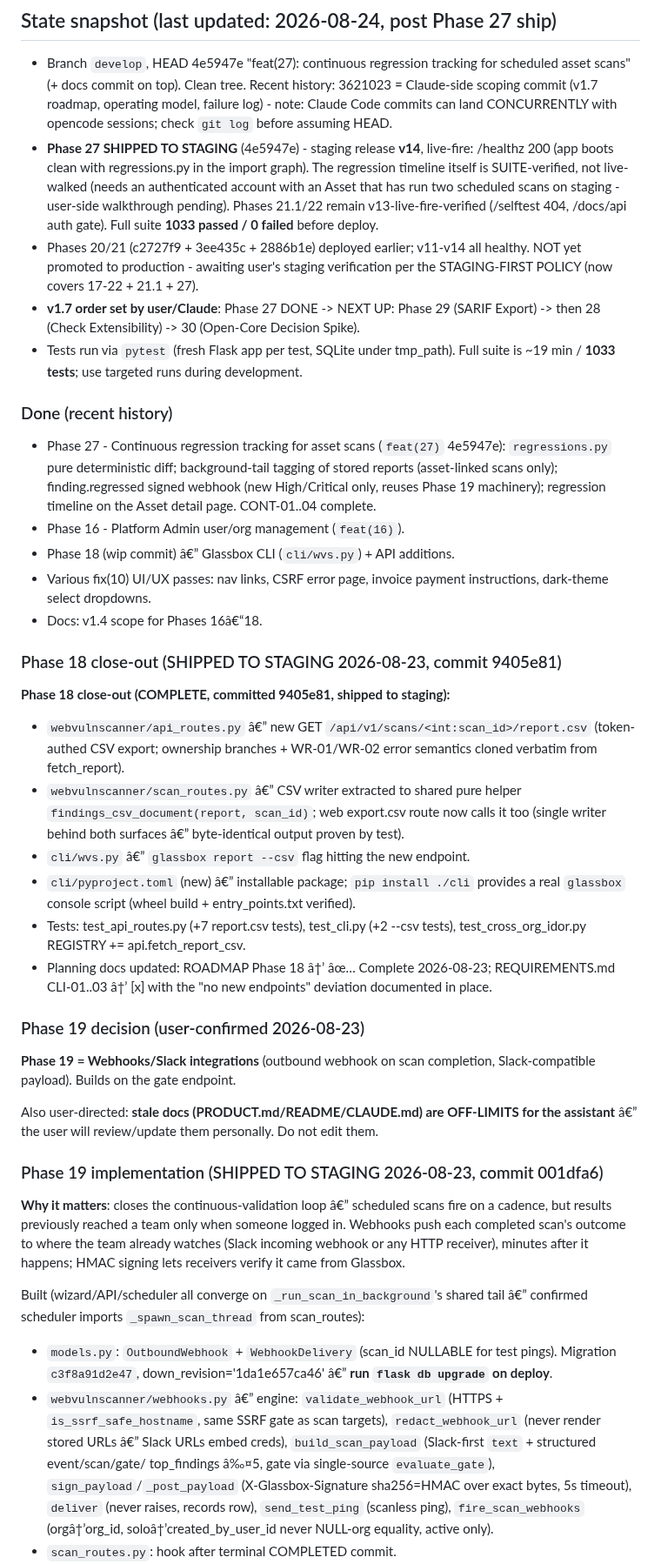
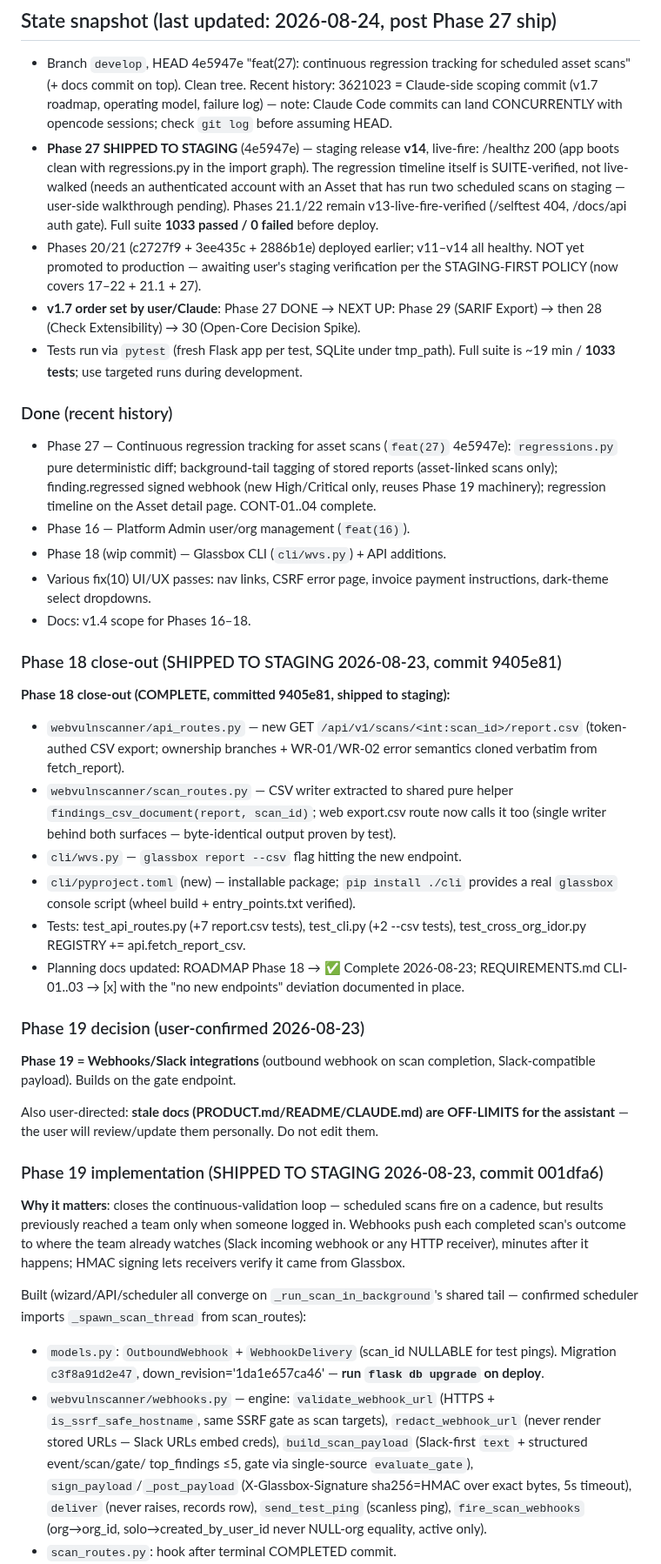
Before and after one commit to Ayomide1450/WebVulnScanner, a Markdown page: opencode.md, the part around one of its changes. Shown at 87% size. Rendered like a GitHub page.

```diff
--- a/opencode.md
+++ b/opencode.md
@@ -78,20 +78,20 @@ deployable, tested (pytest on every push), and safe by design.
 - Branch `develop`, HEAD 4e5947e "feat(27): continuous regression tracking
   for scheduled asset scans" (+ docs commit on top). Clean tree. Recent
   history: 3621023 = Claude-side scoping commit (v1.7 roadmap, operating
-  model, failure log) - note: Claude Code commits can land CONCURRENTLY
+  model, failure log) — note: Claude Code commits can land CONCURRENTLY
   with opencode sessions; check `git log` before assuming HEAD.
-- **Phase 27 SHIPPED TO STAGING** (4e5947e) - staging release **v14**,
+- **Phase 27 SHIPPED TO STAGING** (4e5947e) — staging release **v14**,
   live-fire: /healthz 200 (app boots clean with regressions.py in the
   import graph). The regression timeline itself is SUITE-verified, not
   live-walked (needs an authenticated account with an Asset that has run
-  two scheduled scans on staging - user-side walkthrough pending).
+  two scheduled scans on staging — user-side walkthrough pending).
   Phases 21.1/22 remain v13-live-fire-verified (/selftest 404, /docs/api
   auth gate). Full suite **1033 passed / 0 failed** before deploy.
-- Phases 20/21 (c2727f9 + 3ee435c + 2886b1e) deployed earlier; v11-v14 all
-  healthy. NOT yet promoted to production - awaiting user's staging
-  verification per the STAGING-FIRST POLICY (now covers 17-22 + 21.1 + 27).
-- **v1.7 order set by user/Claude**: Phase 27 DONE -> NEXT UP: Phase 29
-  (SARIF Export) -> then 28 (Check Extensibility) -> 30 (Open-Core Decision
+- Phases 20/21 (c2727f9 + 3ee435c + 2886b1e) deployed earlier; v11–v14 all
+  healthy. NOT yet promoted to production — awaiting user's staging
+  verification per the STAGING-FIRST POLICY (now covers 17–22 + 21.1 + 27).
+- **v1.7 order set by user/Claude**: Phase 27 DONE → NEXT UP: Phase 29
+  (SARIF Export) → then 28 (Check Extensibility) → 30 (Open-Core Decision
   Spike).
 - Tests run via `pytest` (fresh Flask app per test, SQLite under tmp_path).
   Full suite is ~19 min / **1033 tests**; use targeted runs during
@@ -99,33 +99,33 @@ deployable, tested (pytest on every push), and safe by design.
 
 ### Done (recent history)
 
-- Phase 27 - Continuous regression tracking for asset scans (`feat(27)`
+- Phase 27 — Continuous regression tracking for asset scans (`feat(27)`
   4e5947e): `regressions.py` pure deterministic diff; background-tail
   tagging of stored reports (asset-linked scans only); finding.regressed
   signed webhook (new High/Critical only, reuses Phase 19 machinery);
   regression timeline on the Asset detail page. CONT-01..04 complete.
-- Phase 16 - Platform Admin user/org management (`feat(16)`).
-- Phase 18 (wip commit) â€” Glassbox CLI (`cli/wvs.py`) + API additions.
+- Phase 16 — Platform Admin user/org management (`feat(16)`).
+- Phase 18 (wip commit) — Glassbox CLI (`cli/wvs.py`) + API additions.
 - Various fix(10) UI/UX passes: nav links, CSRF error page, invoice payment
   instructions, dark-theme select dropdowns.
-- Docs: v1.4 scope for Phases 16â€“18.
+- Docs: v1.4 scope for Phases 16–18.
 
 ### Phase 18 close-out (SHIPPED TO STAGING 2026-08-23, commit 9405e81)
 
 **Phase 18 close-out (COMPLETE, committed 9405e81, shipped to staging):**
-- `webvulnscanner/api_routes.py` â€” new GET `/api/v1/scans/<int:scan_id>/report.csv`
+- `webvulnscanner/api_routes.py` — new GET `/api/v1/scans/<int:scan_id>/report.csv`
   (token-authed CSV export; ownership branches + WR-01/WR-02 error semantics cloned
   verbatim from fetch_report).
-- `webvulnscanner/scan_routes.py` â€” CSV writer extracted to shared pure helper
+- `webvulnscanner/scan_routes.py` — CSV writer extracted to shared pure helper
   `findings_csv_document(report, scan_id)`; web export.csv route now calls it too
-  (single writer behind both surfaces â€” byte-identical output proven by test).
-- `cli/wvs.py` â€” `glassbox report --csv` flag hitting the new endpoint.
-- `cli/pyproject.toml` (new) â€” installable package; `pip install ./cli` provides a
+  (single writer behind both surfaces — byte-identical output proven by test).
+- `cli/wvs.py` — `glassbox report --csv` flag hitting the new endpoint.
+- `cli/pyproject.toml` (new) — installable package; `pip install ./cli` provides a
   real `glassbox` console script (wheel build + entry_points.txt verified).
 - Tests: test_api_routes.py (+7 report.csv tests), test_cli.py (+2 --csv tests),
   test_cross_org_idor.py REGISTRY += api.fetch_report_csv.
-- Planning docs updated: ROADMAP Phase 18 â†’ âœ… Complete 2026-08-23; REQUIREMENTS.md
-  CLI-01..03 â†’ [x] with the "no new endpoints" deviation documented in place.
+- Planning docs updated: ROADMAP Phase 18 → ✅ Complete 2026-08-23; REQUIREMENTS.md
+  CLI-01..03 → [x] with the "no new endpoints" deviation documented in place.
 
 ### Phase 19 decision (user-confirmed 2026-08-23)
 
@@ -133,32 +133,32 @@ deployable, tested (pytest on every push), and safe by design.
 Slack-compatible payload). Builds on the gate endpoint.
 
 Also user-directed: **stale docs (PRODUCT.md/README/CLAUDE.md) are OFF-LIMITS for the
-assistant** â€” the user will review/update them personally. Do not edit them.
+assistant** — the user will review/update them personally. Do not edit them.
 
 ### Phase 19 implementation (SHIPPED TO STAGING 2026-08-23, commit 001dfa6)
 
-**Why it matters**: closes the continuous-validation loop â€” scheduled scans
+**Why it matters**: closes the continuous-validation loop — scheduled scans
 fire on a cadence, but results previously reached a team only when someone
 logged in. Webhooks push each completed scan's outcome to where the team
 already watches (Slack incoming webhook or any HTTP receiver), minutes after
 it happens; HMAC signing lets receivers verify it came from Glassbox.
 
 Built (wizard/API/scheduler all converge on `_run_scan_in_background`'s
-shared tail â€” confirmed scheduler imports `_spawn_scan_thread` from
+shared tail — confirmed scheduler imports `_spawn_scan_thread` from
 scan_routes):
 
 - `models.py`: `OutboundWebhook` + `WebhookDelivery` (scan_id NULLABLE for
-  test pings). Migration `c3f8a91d2e47`, down_revision='1da1e657ca46' â€”
+  test pings). Migration `c3f8a91d2e47`, down_revision='1da1e657ca46' —
   **run `flask db upgrade` on deploy**.
-- `webvulnscanner/webhooks.py` â€” engine: `validate_webhook_url` (HTTPS +
+- `webvulnscanner/webhooks.py` — engine: `validate_webhook_url` (HTTPS +
   `is_ssrf_safe_hostname`, same SSRF gate as scan targets),
-  `redact_webhook_url` (never render stored URLs â€” Slack URLs embed creds),
+  `redact_webhook_url` (never render stored URLs — Slack URLs embed creds),
   `build_scan_payload` (Slack-first `text` + structured event/scan/gate/
-  top_findings â‰¤5, gate via single-source `evaluate_gate`),
+  top_findings ≤5, gate via single-source `evaluate_gate`),
   `sign_payload`/`_post_payload` (X-Glassbox-Signature sha256=HMAC over
   exact bytes, 5s timeout), `deliver` (never raises, records row),
-  `send_test_ping` (scanless ping), `fire_scan_webhooks` (orgâ†’org_id,
-  soloâ†’created_by_user_id never NULL-org equality, active only).
+  `send_test_ping` (scanless ping), `fire_scan_webhooks` (org→org_id,
+  solo→created_by_user_id never NULL-org equality, active only).
 - `scan_routes.py`: hook after terminal COMPLETED commit.
 - `webhook_routes.py` blueprint `/webhooks`: index (?created=<id> secret-
   shown-once; member_note for org MEMBERs), POST /add (20/hour), POST
```
Also changed, not shown: other parts of opencode.md (+116 -115 lines), opencodefailure.md (+18 -0 lines).
